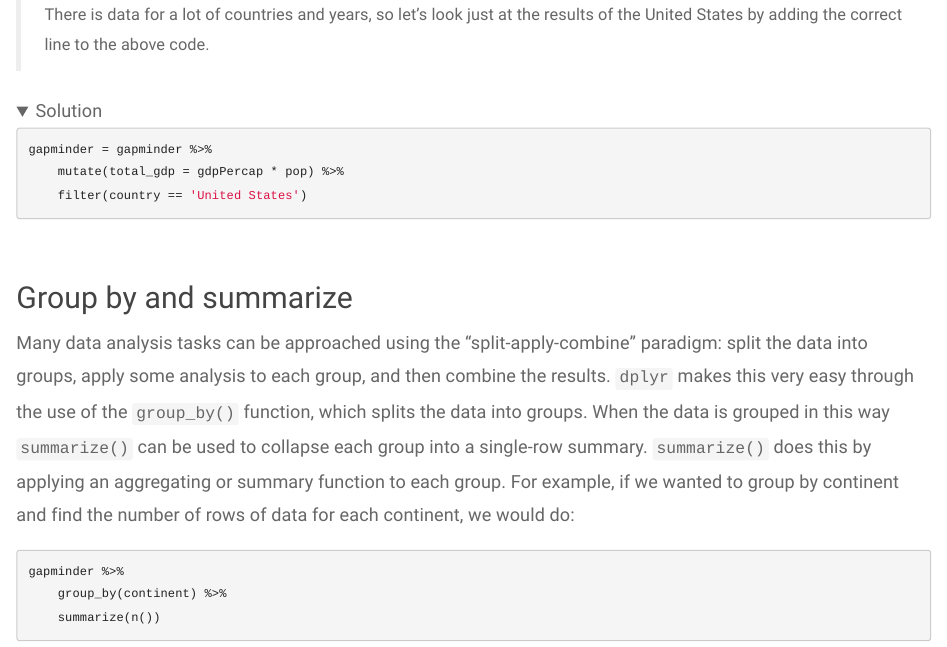
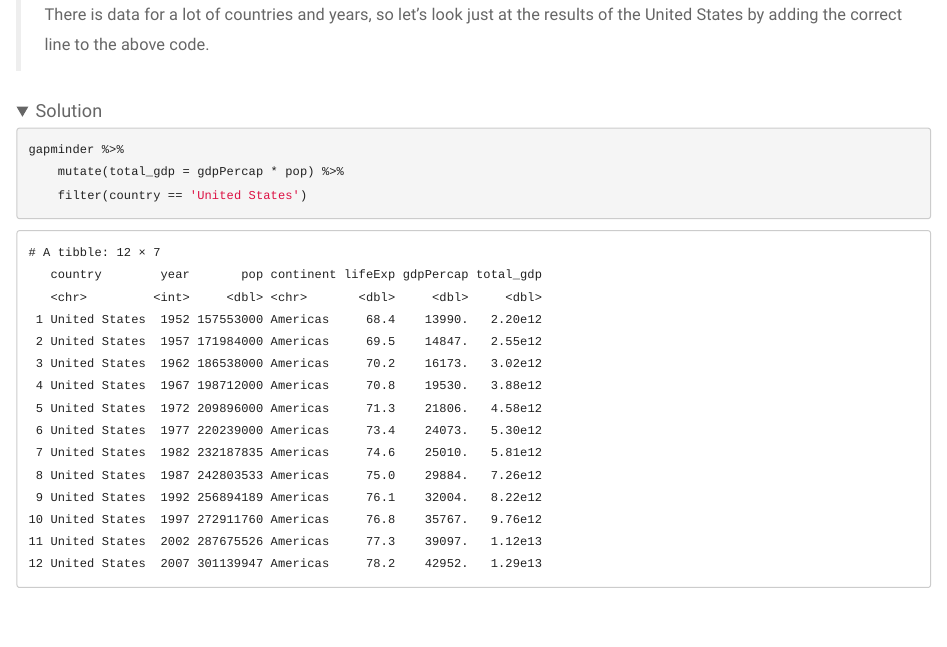
Before and after one commit to umich-brcf-bioinf/2022-10-31-umich-computational-foundations, an R Markdown document (source/r-05-dplyr.Rmd): the page in a window 1100 px wide, from 12400 px down. Rendered offline with R 4.5, knitr and Pandoc, with nearby package versions; folded parts are opened.

Commit message:
Fix accidental gapminder reassignment

````diff
--- a/source/r-05-dplyr.Rmd
+++ b/source/r-05-dplyr.Rmd
@@ -257,7 +257,7 @@ gapminder %>% mutate(total_gdp = gdpPercap * pop)
 <summary>Solution</summary>
 
 ```{r}
-gapminder = gapminder %>%
+gapminder %>%
     mutate(total_gdp = gdpPercap * pop) %>%
     filter(country == 'United States')
 ```
````
Also changed, not shown: html/r-05-dplyr.html.
